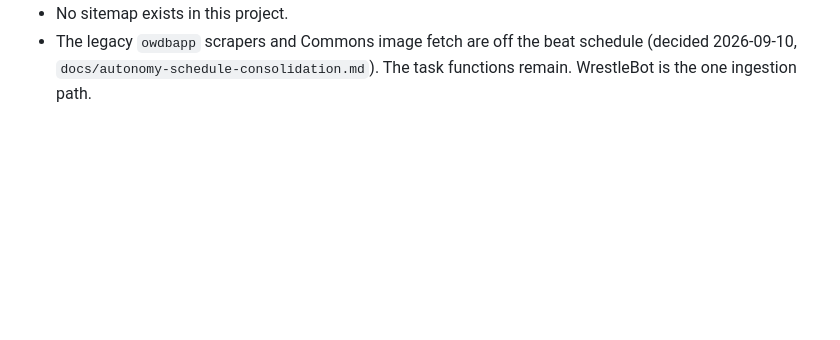
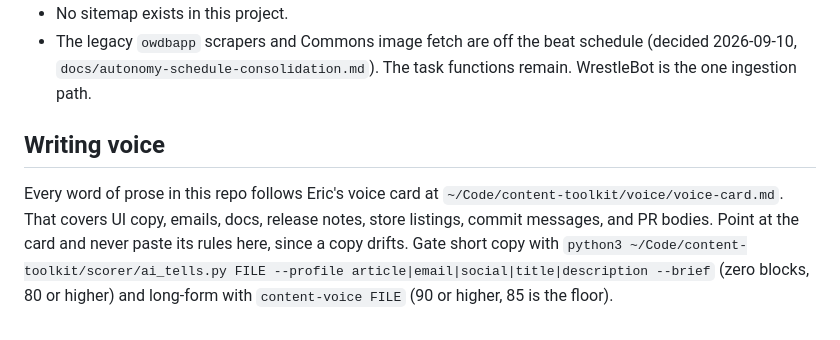
Before and after one commit to ericrosenberg1/OWDB, a Markdown page: CLAUDE.md, the part around the change. GitHub-like rendering; blank space fills up the shorter version.

Commit message:
docs: point CLAUDE.md at the voice card
Co-Authored-By: Claude Fable 5.2 <noreply@anthropic.com>

```diff
--- a/CLAUDE.md
+++ b/CLAUDE.md
@@ -67,3 +67,7 @@
 - The legacy `owdbapp` scrapers and Commons image fetch are off the beat schedule
   (decided 2026-09-10, `docs/autonomy-schedule-consolidation.md`). The task functions
   remain. WrestleBot is the one ingestion path.
+
+## Writing voice
+
+Every word of prose in this repo follows Eric's voice card at `~/Code/content-toolkit/voice/voice-card.md`. That covers UI copy, emails, docs, release notes, store listings, commit messages, and PR bodies. Point at the card and never paste its rules here, since a copy drifts. Gate short copy with `python3 ~/Code/content-toolkit/scorer/ai_tells.py FILE --profile article|email|social|title|description --brief` (zero blocks, 80 or higher) and long-form with `content-voice FILE` (90 or higher, 85 is the floor).
```
